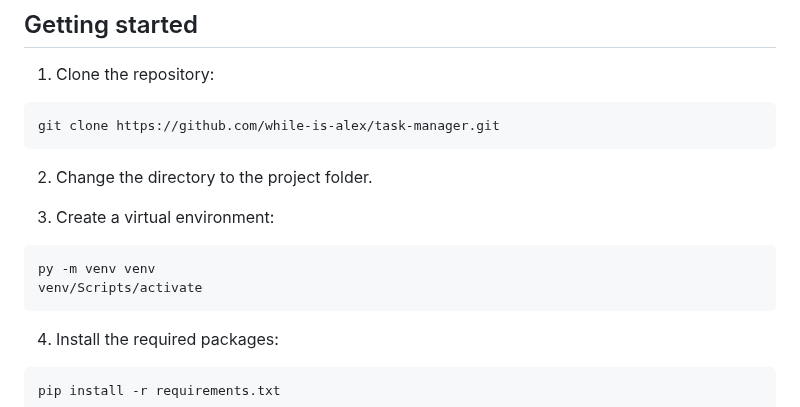
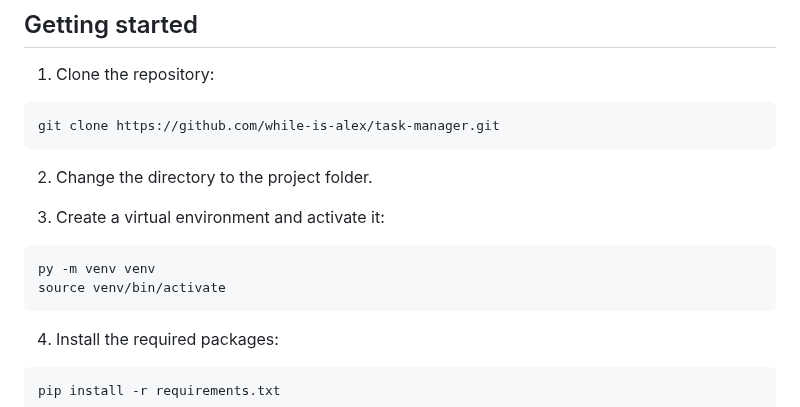
Before and after one commit to while-is-alex/task-manager, a Markdown page: README.md, the part around the change. Drawn GitHub-style.

````diff
--- a/README.md
+++ b/README.md
@@ -9,10 +9,10 @@ git clone https://github.com/while-is-alex/task-manager.git
 
 2. Change the directory to the project folder.
 
-3. Create a virtual environment:
+3. Create a virtual environment and activate it:
 ```
 py -m venv venv
-venv/Scripts/activate
+source venv/bin/activate
 ```
 
 4. Install the required packages:
````
